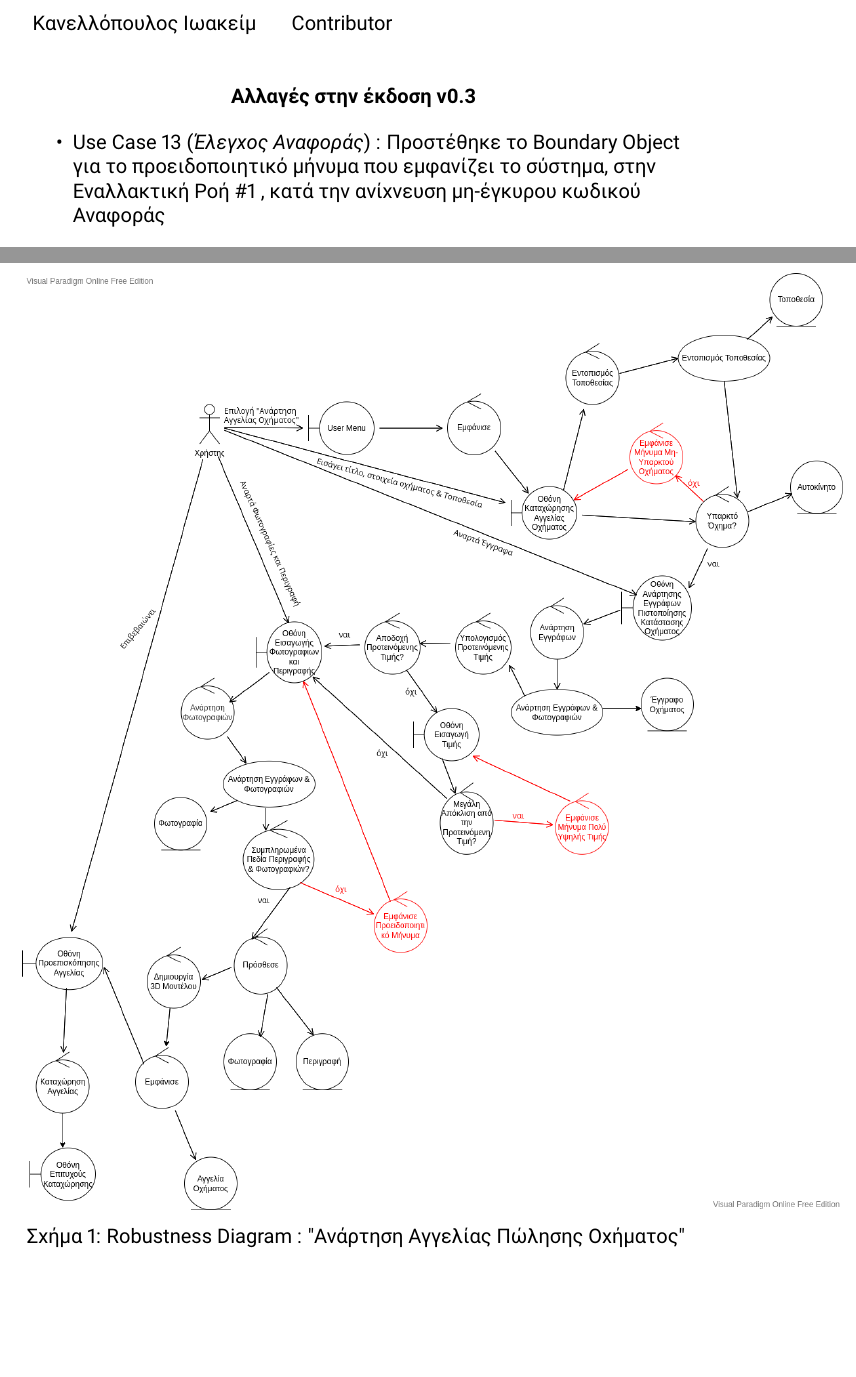
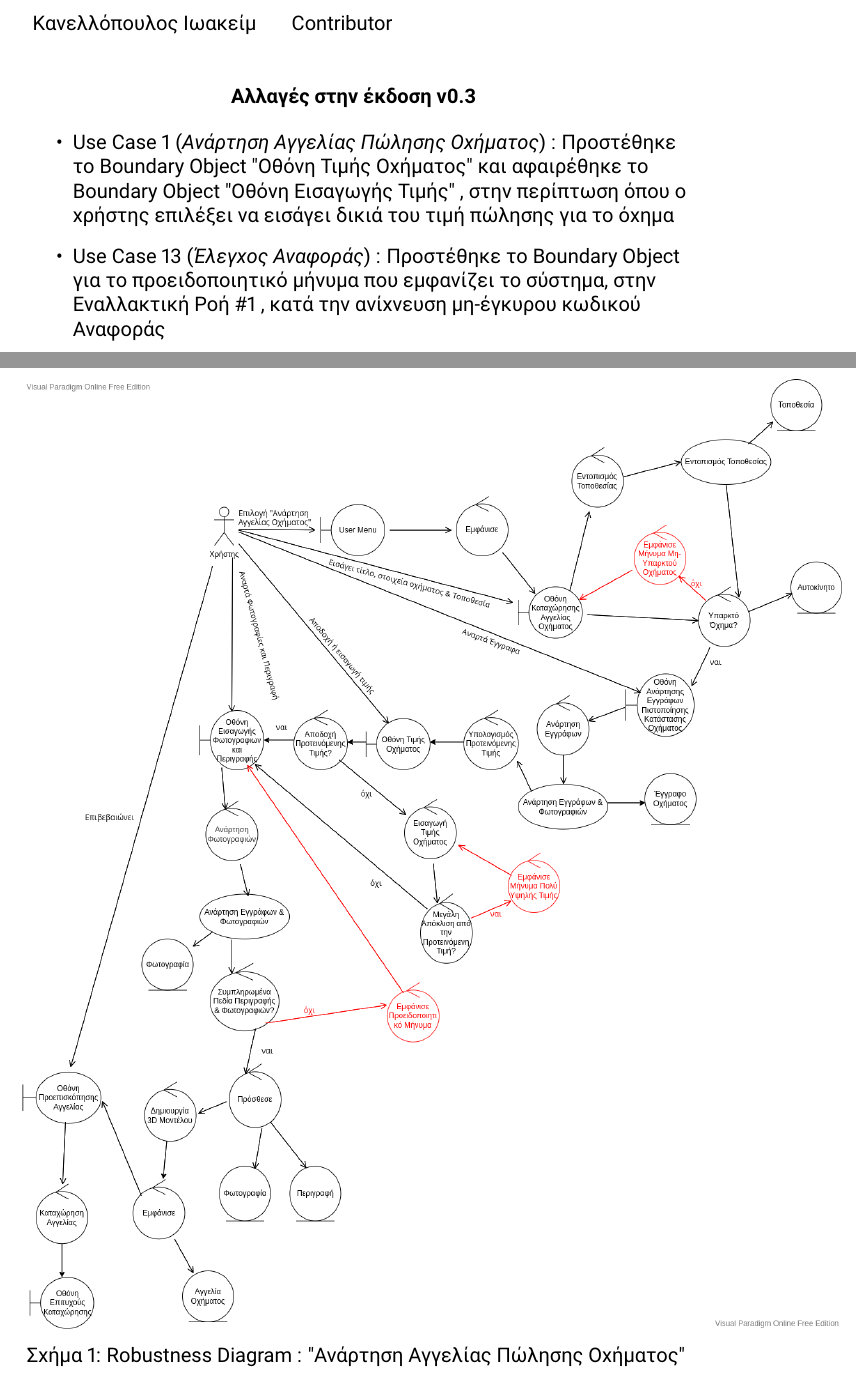
Before and after one commit to st1069364/CarBazaar, a LaTeX document (doc/robustness_diagrams/robustness_diagrams_v0.2.tex): two parts of pages 2 and 8 of 43, joined at a grey line, cut so that both start at the same text, the shorter picture padded with empty space. Compiled offline with pdfLaTeX.

Commit message:
Modified robustness diagram of 'Post Car Listing'

```diff
--- a/doc/robustness_diagrams/robustness_diagrams_v0.2.tex
+++ b/doc/robustness_diagrams/robustness_diagrams_v0.2.tex
@@ -86,6 +86,9 @@
 	\flushleft
 
 	\begin{itemize}
+
+		\item \en Use Case 1 (\gr \textit{Ανάρτηση Αγγελίας Πώλησης Οχήματος}) : Προστέθηκε το \en Boundary Object "\gr Οθόνη Τιμής Οχήματος\en" \gr και αφαιρέθηκε το \en Boundary Object "\gr Οθόνη Εισαγωγής Τιμής\en" \gr, στην περίπτωση όπου ο χρήστης επιλέξει να εισάγει δικιά του τιμή πώλησης για το όχημα
+
 		\item \en Use Case 13 (\gr \textit{Έλεγχος Αναφοράς}) : Προστέθηκε το \en Boundary Object \gr για το προειδοποιητικό μήνυμα που εμφανίζει το σύστημα, στην Εναλλακτική Ροή \en \#1 \gr, κατά την ανίχνευση μη-έγκυρου κωδικού Αναφοράς
 
 	\end{itemize}
@@ -185,7 +188,7 @@
 	\end{enumerate}
 
 	\begin{figure}[htbp!]
-		\includegraphics[scale=0.39]{img/rob\_post\_car\_listing.png}
+		\includegraphics[scale=0.38]{img/rob\_post\_car\_listing.png}
 		\caption{\en Robustness Diagram : "\gr Ανάρτηση Αγγελίας Πώλησης Οχήματος\en"\gr}
 	\end{figure}
 
```
Also changed, not shown: doc/robustness_diagrams/img/rob_post_car_listing.png, doc/robustness_diagrams/robustness_diagrams_v0.2.pdf, doc/robustness_diagrams/robustness_diagrams_v0.2.tex (2 more changed lines).
